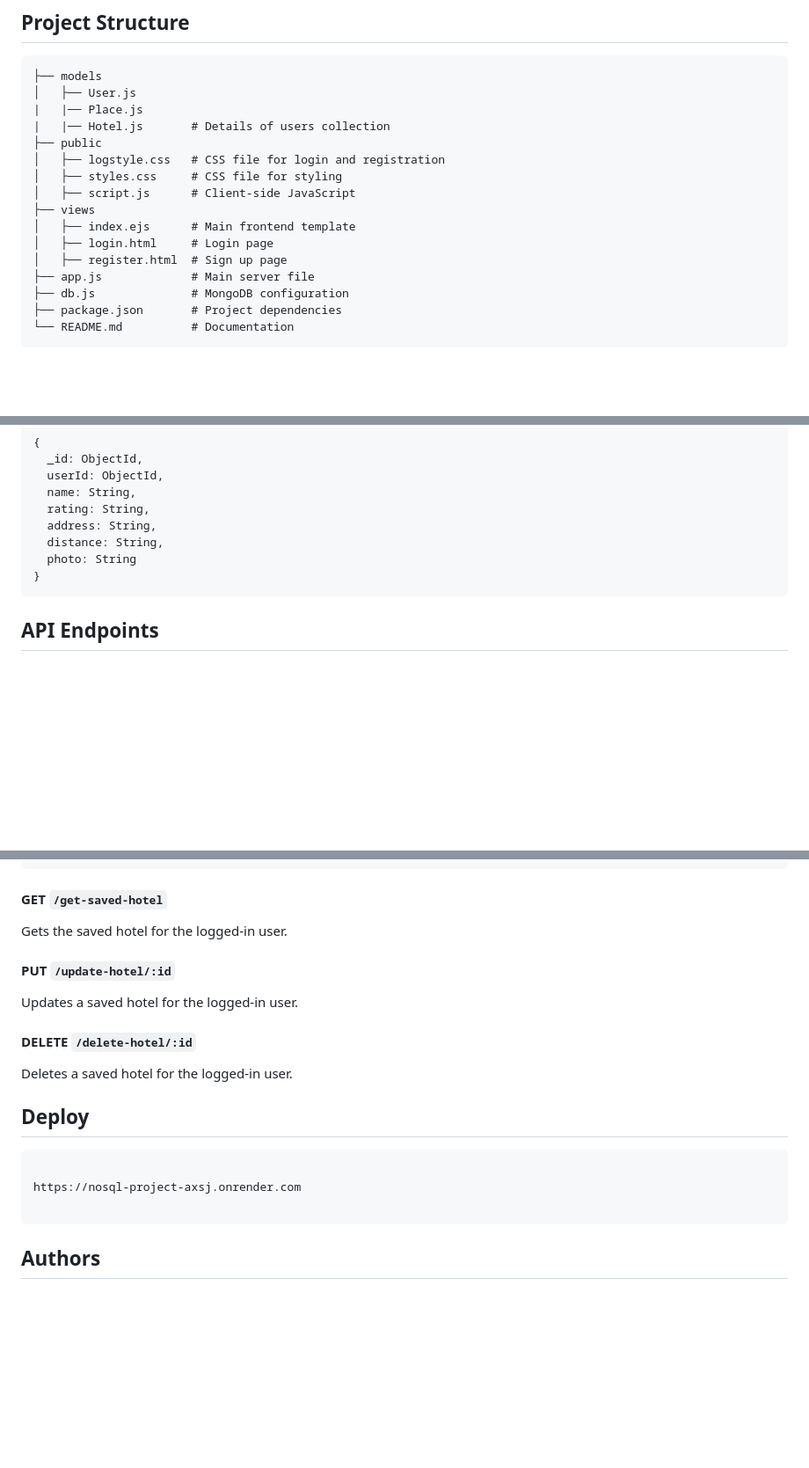
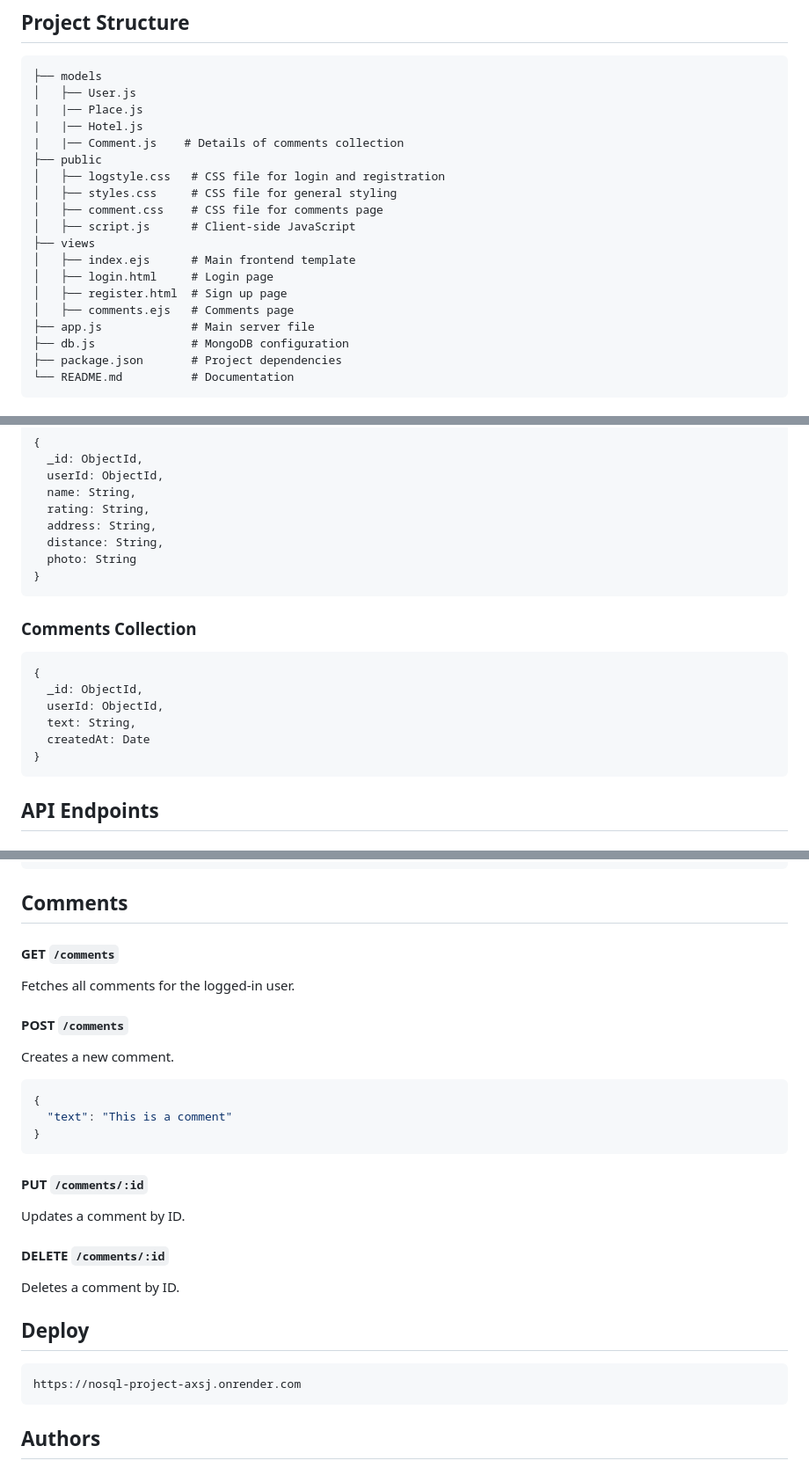
Before and after one commit to Zhanel77/NoSQL-Project, a Markdown page: README.md, 3 parts joined by grey strips. Shown: that part at 88% size. GitHub-like rendering; blank space fills up the shorter version.

````diff
--- a/README.md
+++ b/README.md
@@ -25,15 +25,18 @@ This is a web application designed to help tourists choose places to visit in a
 ├── models
 │   ├── User.js
 |   |── Place.js
-|   |── Hotel.js       # Details of users collection
+|   |── Hotel.js
+|   |── Comment.js    # Details of comments collection
 ├── public
 │   ├── logstyle.css   # CSS file for login and registration
-│   ├── styles.css     # CSS file for styling
+│   ├── styles.css     # CSS file for general styling
+│   ├── comment.css    # CSS file for comments page
 │   ├── script.js      # Client-side JavaScript
 ├── views
 │   ├── index.ejs      # Main frontend template
 │   ├── login.html     # Login page
 │   ├── register.html  # Sign up page
+│   ├── comments.ejs   # Comments page
 ├── app.js             # Main server file
 ├── db.js              # MongoDB configuration
 ├── package.json       # Project dependencies
@@ -117,6 +120,16 @@ Make sure you have the following installed:
 }
 ```
 
+### Comments Collection
+```js
+{
+  _id: ObjectId,
+  userId: ObjectId,
+  text: String,
+  createdAt: Date
+}
+```
+
 ## API Endpoints
 
 ### Authentication
@@ -203,22 +207,29 @@ Saves a selected hotel for the logged-in user.
 }
 ```
 
-#### GET `/get-saved-hotel`
-Gets the saved hotel for the logged-in user.
+## Comments
+#### GET `/comments`
+Fetches all comments for the logged-in user.
 
-#### PUT `/update-hotel/:id`
-Updates a saved hotel for the logged-in user.
+#### POST `/comments`
+Creates a new comment.
+```json
+{
+  "text": "This is a comment"
+}
+```
 
-#### DELETE `/delete-hotel/:id`
-Deletes a saved hotel for the logged-in user.
+#### PUT `/comments/:id`
+Updates a comment by ID.
 
+#### DELETE `/comments/:id`
+Deletes a comment by ID.
 
 ## Deploy
 ```bash
+https://nosql-project-axsj.onrender.com
+```
 
-https://nosql-project-axsj.onrender.com
-
-```
 ## Authors
 Zhanel Kuandyk - [GitHub Profile](https://github.com/Zhanel77)
 Zhaniya Kazbekova - [GitHub Profile](https://github.com/ZhaniyaKazbekova05)
````
Also changed, not shown: other parts of README.md (+1 -10 lines).
